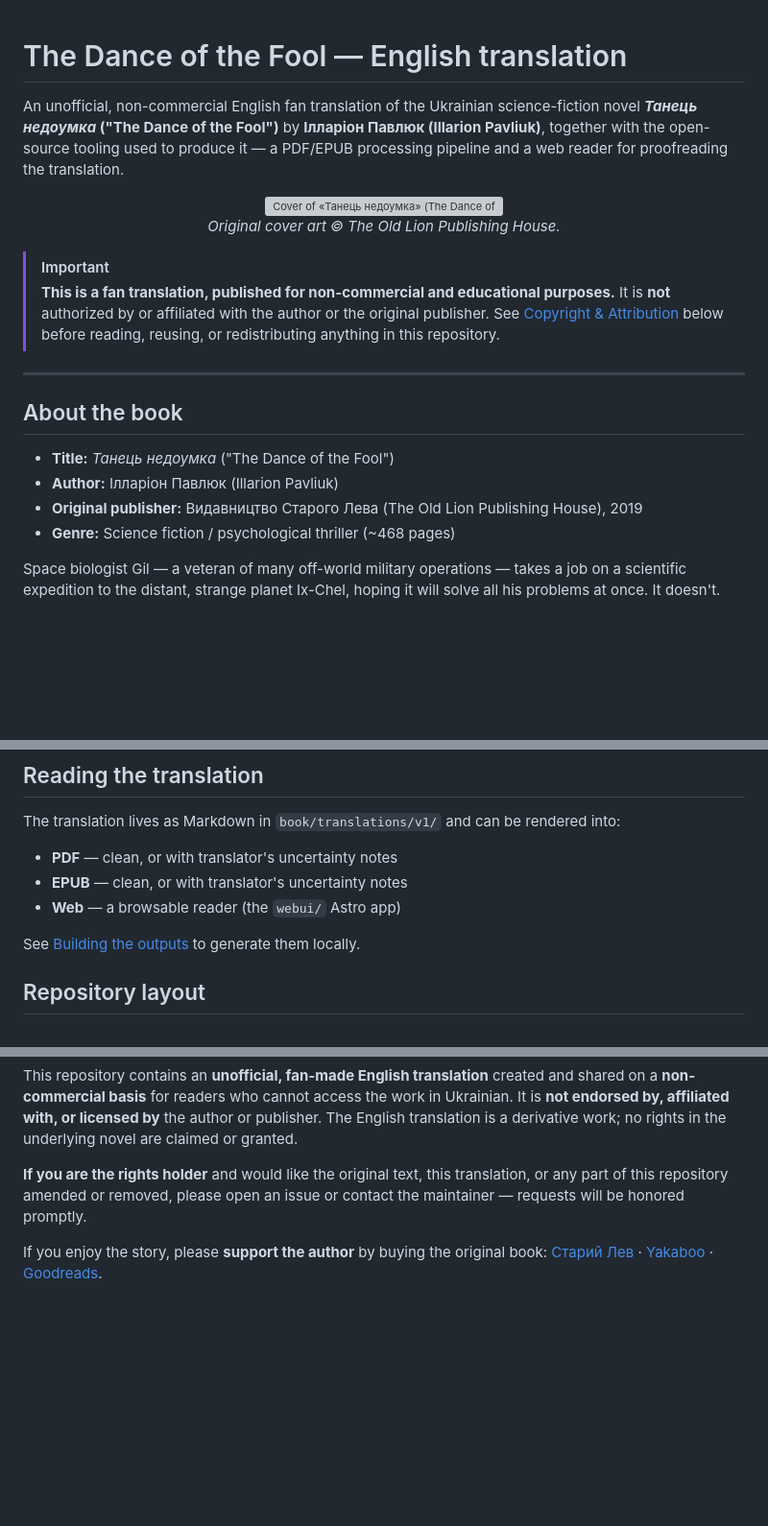
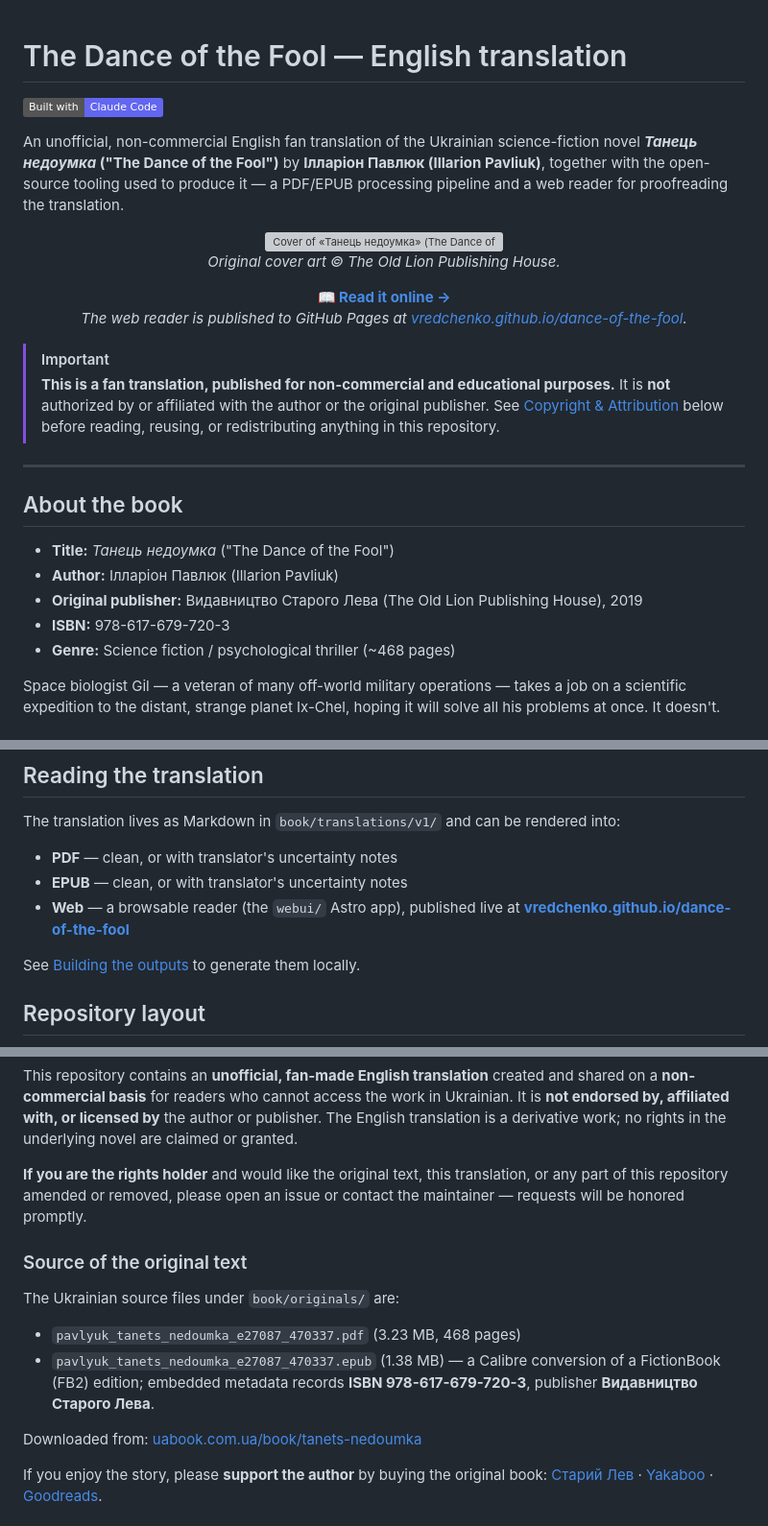
Before and after one commit to vredchenko/dance-of-the-fool, a Markdown page: README.md, 3 parts joined by grey strips. Shown at 96% size. GitHub-like rendering; badges without logos; blank space fills up the shorter version; grey boxes are pictures that could not be loaded.

Commit message:
Add Claude Code badge, Pages link, and original-text source to README
- Add "Built with Claude Code" badge at the top
- Link the live GitHub Pages web reader (under cover + in reading section)
- Record source-text provenance (ISBN, publisher, download URL)

Co-Authored-By: Claude Opus 4.8 (1M context) <noreply@anthropic.com>

```diff
--- a/README.md
+++ b/README.md
@@ -1,4 +1,6 @@
 # The Dance of the Fool — English translation
+
+[![Built with Claude Code](https://img.shields.io/badge/Built%20with-Claude%20Code-6366f1?logo=claude)](https://claude.ai/code)
 
 An unofficial, non-commercial English fan translation of the Ukrainian science-fiction
 novel **_Танець недоумка_ ("The Dance of the Fool")** by **Ілларіон Павлюк (Illarion Pavliuk)**,
@@ -9,6 +11,12 @@ and a web reader for proofreading the translation.
   <img src="webui/public/book-cover.png" alt="Cover of «Танець недоумка» (The Dance of the Fool) by Illarion Pavliuk" width="300">
   <br>
   <em>Original cover art © The Old Lion Publishing House.</em>
+</p>
+
+<p align="center">
+  <strong>📖 <a href="https://vredchenko.github.io/dance-of-the-fool/">Read it online →</a></strong>
+  <br>
+  <em>The web reader is published to GitHub Pages at <a href="https://vredchenko.github.io/dance-of-the-fool/">vredchenko.github.io/dance-of-the-fool</a>.</em>
 </p>
 
 > [!IMPORTANT]
@@ -24,6 +32,7 @@ and a web reader for proofreading the translation.
 - **Title:** _Танець недоумка_ ("The Dance of the Fool")
 - **Author:** Ілларіон Павлюк (Illarion Pavliuk)
 - **Original publisher:** Видавництво Старого Лева (The Old Lion Publishing House), 2019
+- **ISBN:** 978-617-679-720-3
 - **Genre:** Science fiction / psychological thriller (~468 pages)
 
 Space biologist Gil — a veteran of many off-world military operations — takes a job on a
@@ -48,7 +57,8 @@ The translation lives as Markdown in `book/translations/v1/` and can be rendered
 
 - **PDF** — clean, or with translator's uncertainty notes
 - **EPUB** — clean, or with translator's uncertainty notes
-- **Web** — a browsable reader (the `webui/` Astro app)
+- **Web** — a browsable reader (the `webui/` Astro app), published live at
+  **[vredchenko.github.io/dance-of-the-fool](https://vredchenko.github.io/dance-of-the-fool/)**
 
 See [Building the outputs](#building-the-outputs) to generate them locally.
 
@@ -169,6 +179,17 @@ translation is a derivative work; no rights in the underlying novel are claimed
 part of this repository amended or removed, please open an issue or contact the maintainer —
 requests will be honored promptly.
 
+### Source of the original text
+
+The Ukrainian source files under `book/originals/` are:
+
+- `pavlyuk_tanets_nedoumka_e27087_470337.pdf` (3.23 MB, 468 pages)
+- `pavlyuk_tanets_nedoumka_e27087_470337.epub` (1.38 MB) — a Calibre conversion of a
+  FictionBook (FB2) edition; embedded metadata records **ISBN 978-617-679-720-3**,
+  publisher **Видавництво Старого Лева**.
+
+Downloaded from: [uabook.com.ua/book/tanets-nedoumka](https://uabook.com.ua/book/tanets-nedoumka/)
+
 If you enjoy the story, please **support the author** by buying the original book:
 [Старий Лев](https://starylev.com.ua/tanec-nedoumka) ·
 [Yakaboo](https://www.yakaboo.ua/ua/tanec-nedoumka.html) ·
```
